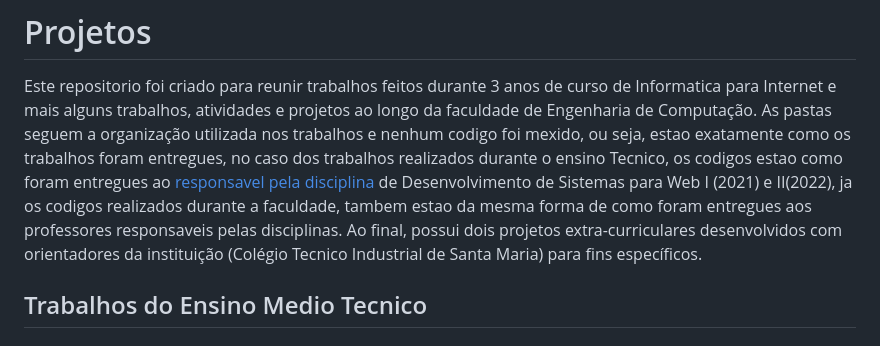
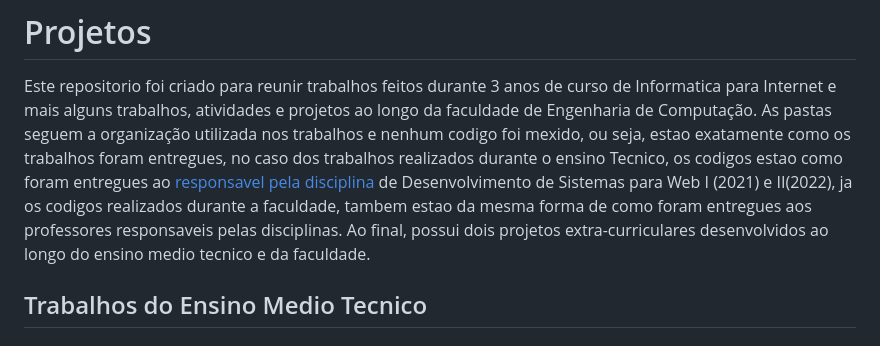
Before and after one commit to luizebaldoni/Projetos, a Markdown page: README.md, the part around the change. Drawn GitHub-style.

Commit message:
readme.md atualizado

```diff
--- a/README.md
+++ b/README.md
@@ -1,6 +1,6 @@
 # Projetos
 Este repositorio foi criado para reunir trabalhos feitos durante 3 anos de curso de Informatica para Internet e mais alguns trabalhos, atividades e projetos ao longo da faculdade de Engenharia de Computação.
-As pastas seguem a organização utilizada nos trabalhos e nenhum codigo foi mexido, ou seja, estao exatamente como os trabalhos foram entregues, no caso dos trabalhos realizados durante o ensino Tecnico, os codigos estao como foram entregues ao [responsavel pela disciplina](https://github.com/henryzord) de Desenvolvimento de Sistemas para Web I (2021) e II(2022), ja os codigos realizados durante a faculdade, tambem estao da mesma forma de como foram entregues aos professores responsaveis pelas disciplinas. Ao final, possui dois projetos extra-curriculares desenvolvidos com orientadores da instituição (Colégio Tecnico Industrial de Santa Maria) para fins específicos.
+As pastas seguem a organização utilizada nos trabalhos e nenhum codigo foi mexido, ou seja, estao exatamente como os trabalhos foram entregues, no caso dos trabalhos realizados durante o ensino Tecnico, os codigos estao como foram entregues ao [responsavel pela disciplina](https://github.com/henryzord) de Desenvolvimento de Sistemas para Web I (2021) e II(2022), ja os codigos realizados durante a faculdade, tambem estao da mesma forma de como foram entregues aos professores responsaveis pelas disciplinas. Ao final, possui dois projetos extra-curriculares desenvolvidos ao longo do ensino medio tecnico e da faculdade.
 ## Trabalhos do Ensino Medio Tecnico
 ### [Python Four(2021)](/PYTHON-FOUR/)
 Este é um dos trabalhos desenvolvidados na materia de Desenvolvimento de Sistemas para WEB I no ano de 2021, que seguem uma ordem cronologica de tempo e aprendizado, sendo o primeiro o Python One, começo da disciplina, e Python Five o ultimo. Os unicos citados neste repositorio serao o Python Four e o Five, devido suas dimensões.
```
